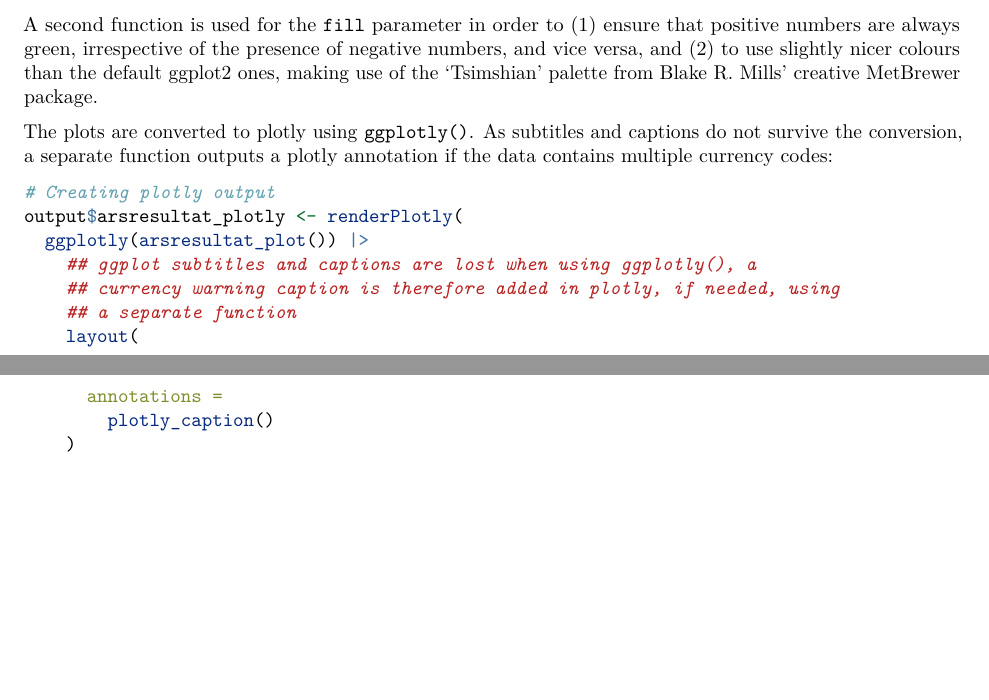
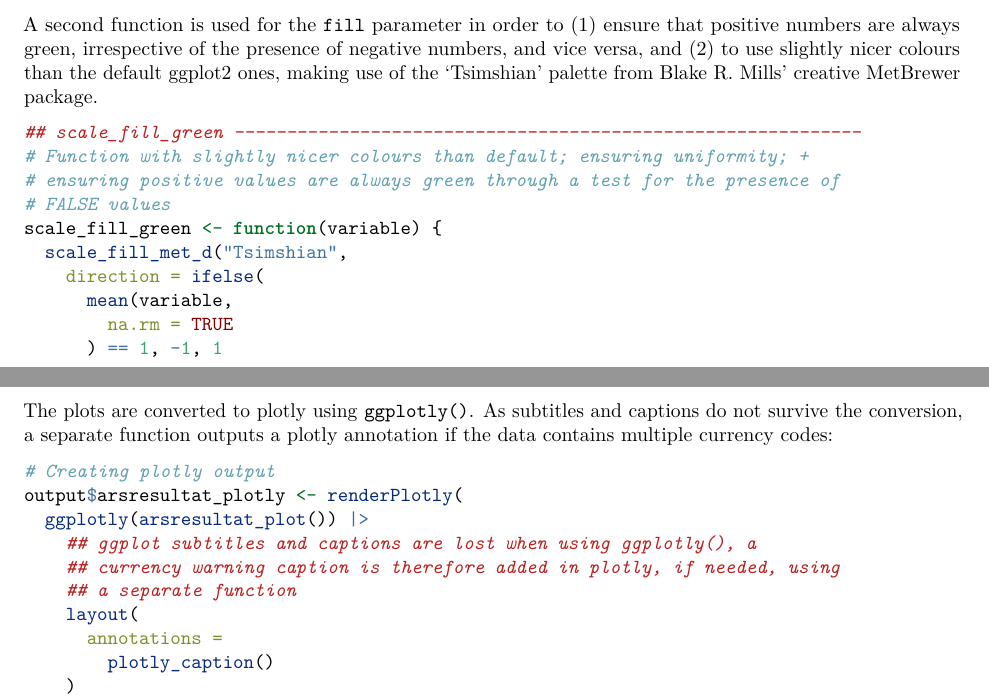
Before and after one commit to torbjornso/ISSSV1337group5, an R Markdown document (Report/Draft Dashboard section.Rmd): two parts of pages 8 and 9 of 13, joined at a grey line, cut so that both start at the same text, the shorter picture padded with empty space. Rendered offline with R 4.5, knitr and Pandoc, then LaTeX, with nearby package versions.

Commit message:
Updating and adding notes on report captions.

````diff
--- a/Report/Draft Dashboard section.Rmd
+++ b/Report/Draft Dashboard section.Rmd
@@ -408,6 +408,21 @@ currency_scale <- reactive({
 ```
 
 A second function is used for the `fill` parameter in order to (1) ensure that positive numbers are always green, irrespective of the presence of negative numbers, and vice versa, and (2) to use slightly nicer colours than the default ggplot2 ones, making use of the 'Tsimshian' palette from Blake R. Mills' creative [MetBrewer](https://github.com/BlakeRMills/MetBrewer) package.
+```{r}
+## scale_fill_green ------------------------------------------------------------
+# Function with slightly nicer colours than default; ensuring uniformity; +
+# ensuring positive values are always green through a test for the presence of
+# FALSE values
+scale_fill_green <- function(variable) {
+  scale_fill_met_d("Tsimshian",
+    direction = ifelse(
+      mean(variable,
+        na.rm = TRUE
+      ) == 1, -1, 1
+    )
+  )
+}
+```
 
 The plots are converted to plotly using `ggplotly()`. As subtitles and captions do not survive the conversion, a separate function outputs a plotly annotation if the data contains multiple currency codes:
 ```{r dashboard_plotly, eval=FALSE}
````
Also changed, not shown: Report/Draft Dashboard section.Rmd (11 more changed lines).
